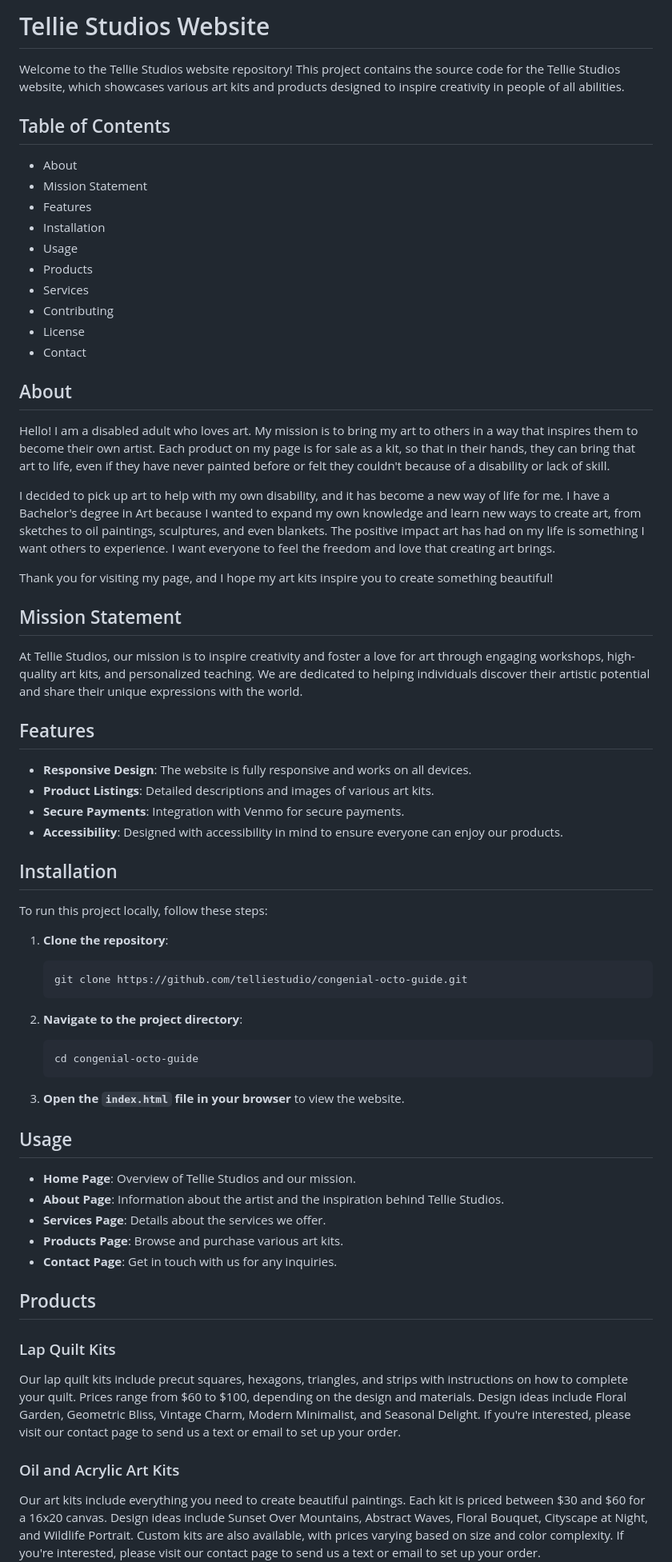
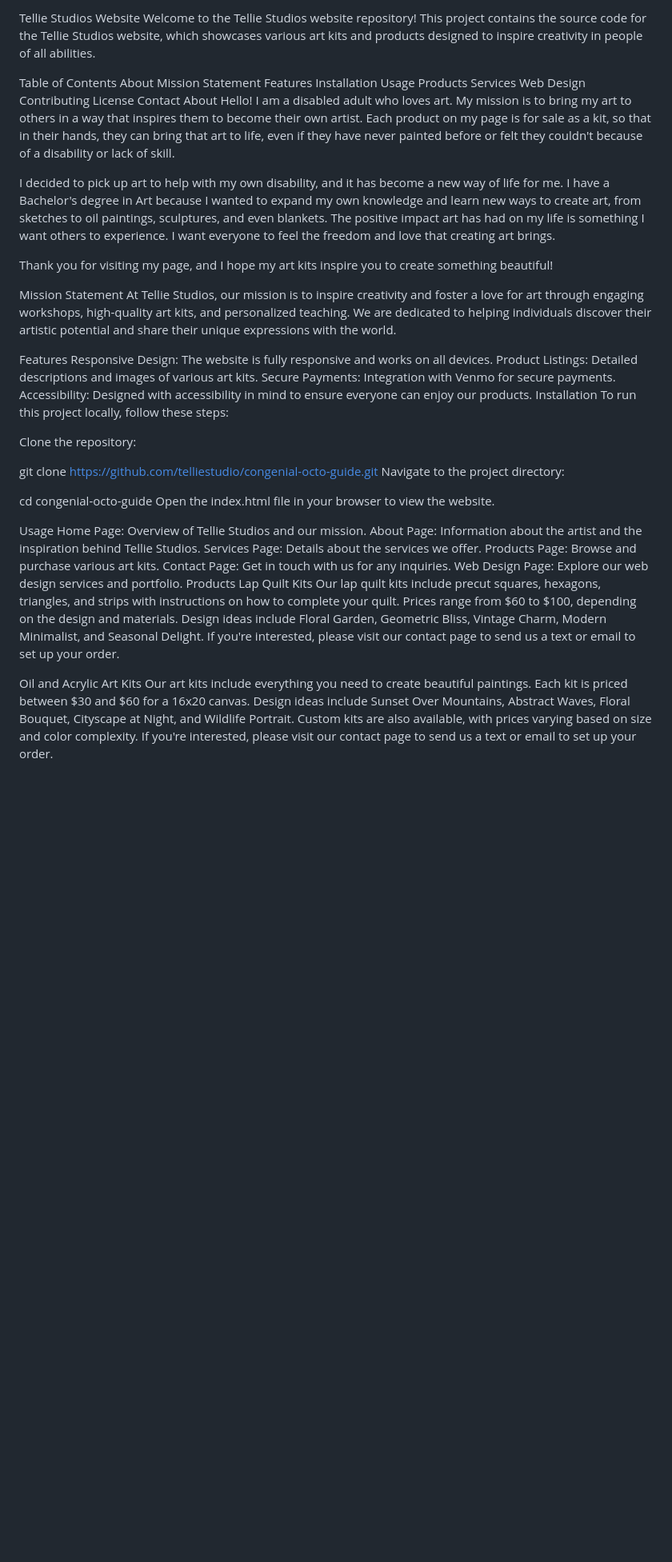
Before and after one commit to telliestudio/tellie-studios, a Markdown page: README.md, the part around the change printed below. Shown: that part at 80% size. Rendered like a GitHub page; blank space fills up the shorter version.

````diff
--- a/README.md
+++ b/README.md
@@ -1,70 +1,55 @@
-# Tellie Studios Website
-
+Tellie Studios Website
 Welcome to the Tellie Studios website repository! This project contains the source code for the Tellie Studios website, which showcases various art kits and products designed to inspire creativity in people of all abilities.
 
-## Table of Contents
-
-- About
-- Mission Statement
-- Features
-- Installation
-- Usage
-- Products
-- Services
-- Contributing
-- License
-- Contact
-
-## About
-
+Table of Contents
+About
+Mission Statement
+Features
+Installation
+Usage
+Products
+Services
+Web Design
+Contributing
+License
+Contact
+About
 Hello! I am a disabled adult who loves art. My mission is to bring my art to others in a way that inspires them to become their own artist. Each product on my page is for sale as a kit, so that in their hands, they can bring that art to life, even if they have never painted before or felt they couldn't because of a disability or lack of skill.
 
 I decided to pick up art to help with my own disability, and it has become a new way of life for me. I have a Bachelor's degree in Art because I wanted to expand my own knowledge and learn new ways to create art, from sketches to oil paintings, sculptures, and even blankets. The positive impact art has had on my life is something I want others to experience. I want everyone to feel the freedom and love that creating art brings.
 
 Thank you for visiting my page, and I hope my art kits inspire you to create something beautiful!
 
-## Mission Statement
-
+Mission Statement
 At Tellie Studios, our mission is to inspire creativity and foster a love for art through engaging workshops, high-quality art kits, and personalized teaching. We are dedicated to helping individuals discover their artistic potential and share their unique expressions with the world.
 
-## Features
-
-- **Responsive Design**: The website is fully responsive and works on all devices.
-- **Product Listings**: Detailed descriptions and images of various art kits.
-- **Secure Payments**: Integration with Venmo for secure payments.
-- **Accessibility**: Designed with accessibility in mind to ensure everyone can enjoy our products.
-
-## Installation
-
+Features
+Responsive Design: The website is fully responsive and works on all devices.
+Product Listings: Detailed descriptions and images of various art kits.
+Secure Payments: Integration with Venmo for secure payments.
+Accessibility: Designed with accessibility in mind to ensure everyone can enjoy our products.
+Installation
 To run this project locally, follow these steps:
 
-1. **Clone the repository**:
-    ```bash
-    git clone https://github.com/telliestudio/congenial-octo-guide.git
-    ```
+Clone the repository:
 
-2. **Navigate to the project directory**:
-    ```bash
-    cd congenial-octo-guide
-    ```
+git clone https://github.com/telliestudio/congenial-octo-guide.git
+Navigate to the project directory:
 
-3. **Open the `index.html` file in your browser** to view the website.
+cd congenial-octo-guide
+Open the index.html file in your browser to view the website.
 
-## Usage
-
-- **Home Page**: Overview of Tellie Studios and our mission.
-- **About Page**: Information about the artist and the inspiration behind Tellie Studios.
-- **Services Page**: Details about the services we offer.
-- **Products Page**: Browse and purchase various art kits.
-- **Contact Page**: Get in touch with us for any inquiries.
-
-## Products
-
-### Lap Quilt Kits
-
+Usage
+Home Page: Overview of Tellie Studios and our mission.
+About Page: Information about the artist and the inspiration behind Tellie Studios.
+Services Page: Details about the services we offer.
+Products Page: Browse and purchase various art kits.
+Contact Page: Get in touch with us for any inquiries.
+Web Design Page: Explore our web design services and portfolio.
+Products
+Lap Quilt Kits
 Our lap quilt kits include precut squares, hexagons, triangles, and strips with instructions on how to complete your quilt. Prices range from $60 to $100, depending on the design and materials. Design ideas include Floral Garden, Geometric Bliss, Vintage Charm, Modern Minimalist, and Seasonal Delight. If you're interested, please visit our contact page to send us a text or email to set up your order.
 
-### Oil and Acrylic Art Kits
-
+Oil and Acrylic Art Kits
 Our art kits include everything you need to create beautiful paintings. Each kit is priced between $30 and $60 for a 16x20 canvas. Design ideas include Sunset Over Mountains, Abstract Waves, Floral Bouquet, Cityscape at Night, and Wildlife Portrait. Custom kits are also available, with prices varying based on size and color complexity. If you're interested, please visit our contact page to send us a text or email to set up your order.
 
````
Also changed, not shown: other parts of README.md (+27 -33 lines).
